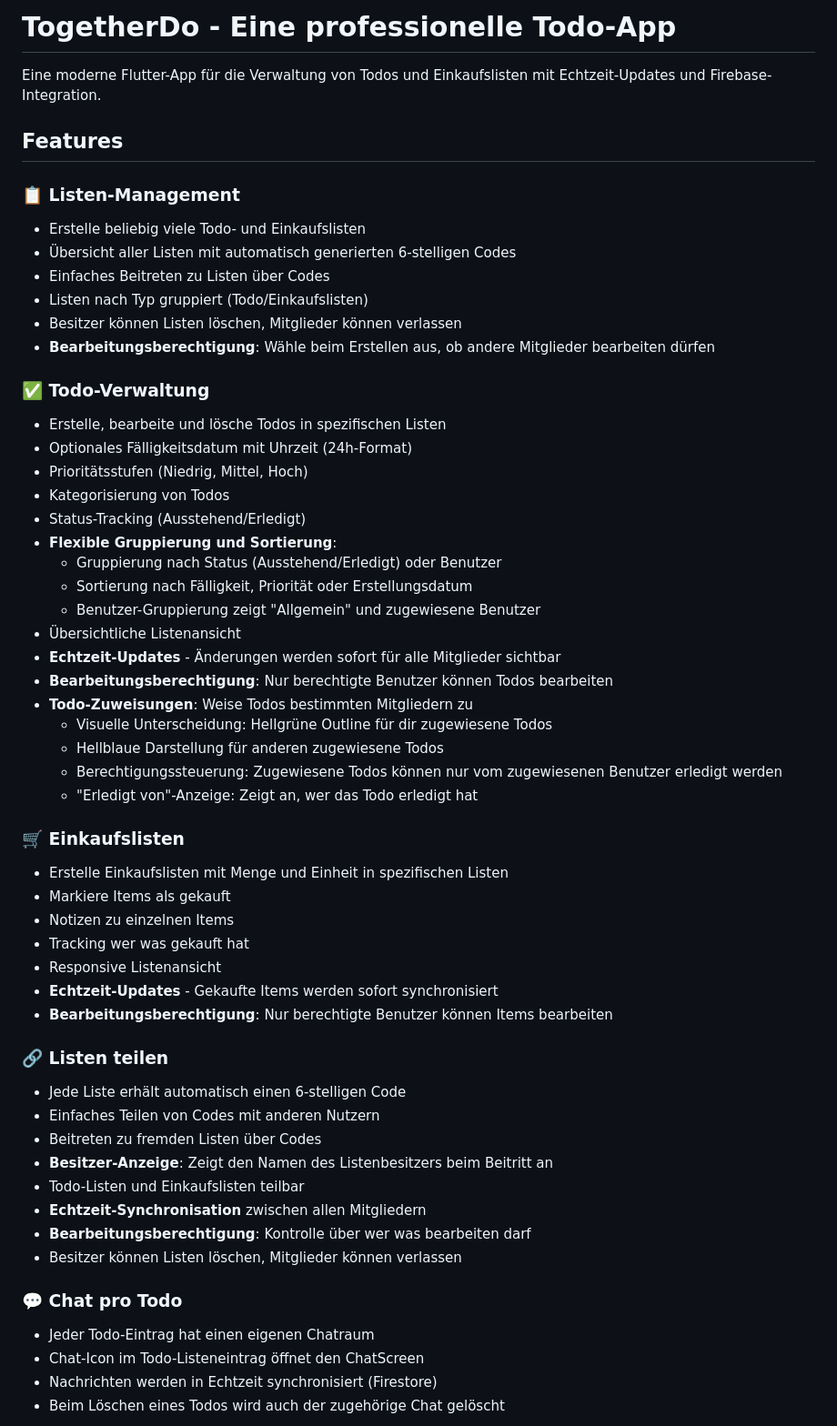
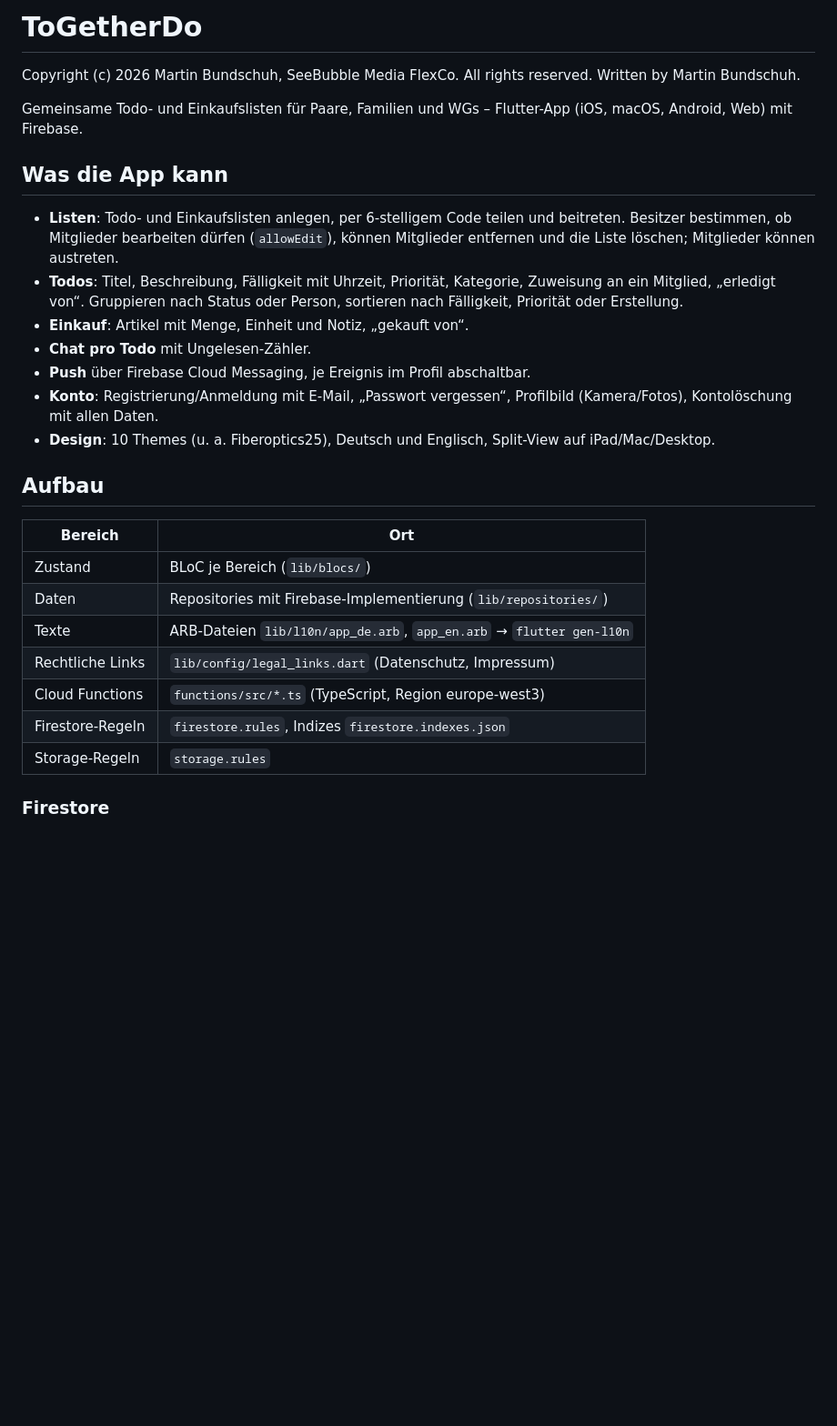
Before and after one commit to CodeNinjaGuy/togetherdo, a Markdown page: README.md, the part around one of its changes. Shown at 91% size. Drawn GitHub-style; blank space fills up the shorter version.

```diff
--- a/README.md
+++ b/README.md
@@ -1,58 +1,39 @@
-# TogetherDo - Eine professionelle Todo-App
+# ToGetherDo
 
-Eine moderne Flutter-App für die Verwaltung von Todos und Einkaufslisten mit Echtzeit-Updates und Firebase-Integration.
+Copyright (c) 2026 Martin Bundschuh, SeeBubble Media FlexCo. All rights reserved.
+Written by Martin Bundschuh.
 
-## Features
+Gemeinsame Todo- und Einkaufslisten für Paare, Familien und WGs – Flutter-App
+(iOS, macOS, Android, Web) mit Firebase.
 
-### 📋 Listen-Management
-- Erstelle beliebig viele Todo- und Einkaufslisten
-- Übersicht aller Listen mit automatisch generierten 6-stelligen Codes
-- Einfaches Beitreten zu Listen über Codes
-- Listen nach Typ gruppiert (Todo/Einkaufslisten)
-- Besitzer können Listen löschen, Mitglieder können verlassen
-- **Bearbeitungsberechtigung**: Wähle beim Erstellen aus, ob andere Mitglieder bearbeiten dürfen
+## Was die App kann
 
-### ✅ Todo-Verwaltung
-- Erstelle, bearbeite und lösche Todos in spezifischen Listen
-- Optionales Fälligkeitsdatum mit Uhrzeit (24h-Format)
-- Prioritätsstufen (Niedrig, Mittel, Hoch)
-- Kategorisierung von Todos
-- Status-Tracking (Ausstehend/Erledigt)
-- **Flexible Gruppierung und Sortierung**:
-  - Gruppierung nach Status (Ausstehend/Erledigt) oder Benutzer
-  - Sortierung nach Fälligkeit, Priorität oder Erstellungsdatum
-  - Benutzer-Gruppierung zeigt "Allgemein" und zugewiesene Benutzer
-- Übersichtliche Listenansicht
-- **Echtzeit-Updates** - Änderungen werden sofort für alle Mitglieder sichtbar
-- **Bearbeitungsberechtigung**: Nur berechtigte Benutzer können Todos bearbeiten
-- **Todo-Zuweisungen**: Weise Todos bestimmten Mitgliedern zu
-  - Visuelle Unterscheidung: Hellgrüne Outline für dir zugewiesene Todos
-  - Hellblaue Darstellung für anderen zugewiesene Todos
-  - Berechtigungssteuerung: Zugewiesene Todos können nur vom zugewiesenen Benutzer erledigt werden
-  - "Erledigt von"-Anzeige: Zeigt an, wer das Todo erledigt hat
+- **Listen**: Todo- und Einkaufslisten anlegen, per 6-stelligem Code teilen
+  und beitreten. Besitzer bestimmen, ob Mitglieder bearbeiten dürfen
+  (`allowEdit`), können Mitglieder entfernen und die Liste löschen;
+  Mitglieder können austreten.
+- **Todos**: Titel, Beschreibung, Fälligkeit mit Uhrzeit, Priorität, Kategorie,
+  Zuweisung an ein Mitglied, „erledigt von“. Gruppieren nach Status oder
+  Person, sortieren nach Fälligkeit, Priorität oder Erstellung.
+- **Einkauf**: Artikel mit Menge, Einheit und Notiz, „gekauft von“.
+- **Chat pro Todo** mit Ungelesen-Zähler.
+- **Push** über Firebase Cloud Messaging, je Ereignis im Profil abschaltbar.
+- **Konto**: Registrierung/Anmeldung mit E-Mail, „Passwort vergessen“,
+  Profilbild (Kamera/Fotos), Kontolöschung mit allen Daten.
+- **Design**: 10 Themes (u. a. Fiberoptics25), Deutsch und Englisch,
+  Split-View auf iPad/Mac/Desktop.
 
-### 🛒 Einkaufslisten
-- Erstelle Einkaufslisten mit Menge und Einheit in spezifischen Listen
-- Markiere Items als gekauft
-- Notizen zu einzelnen Items
-- Tracking wer was gekauft hat
-- Responsive Listenansicht
-- **Echtzeit-Updates** - Gekaufte Items werden sofort synchronisiert
-- **Bearbeitungsberechtigung**: Nur berechtigte Benutzer können Items bearbeiten
+## Aufbau
 
-### 🔗 Listen teilen
-- Jede Liste erhält automatisch einen 6-stelligen Code
-- Einfaches Teilen von Codes mit anderen Nutzern
-- Beitreten zu fremden Listen über Codes
-- **Besitzer-Anzeige**: Zeigt den Namen des Listenbesitzers beim Beitritt an
-- Todo-Listen und Einkaufslisten teilbar
-- **Echtzeit-Synchronisation** zwischen allen Mitgliedern
-- **Bearbeitungsberechtigung**: Kontrolle über wer was bearbeiten darf
-- Besitzer können Listen löschen, Mitglieder können verlassen
+| Bereich | Ort |
+|---|---|
+| Zustand | BLoC je Bereich (`lib/blocs/`) |
+| Daten | Repositories mit Firebase-Implementierung (`lib/repositories/`) |
+| Texte | ARB-Dateien `lib/l10n/app_de.arb`, `app_en.arb` → `flutter gen-l10n` |
+| Rechtliche Links | `lib/config/legal_links.dart` (Datenschutz, Impressum) |
+| Cloud Functions | `functions/src/*.ts` (TypeScript, Region europe-west3) |
+| Firestore-Regeln | `firestore.rules`, Indizes `firestore.indexes.json` |
+| Storage-Regeln | `storage.rules` |
 
-### 💬 Chat pro Todo
-- Jeder Todo-Eintrag hat einen eigenen Chatraum
-- Chat-Icon im Todo-Listeneintrag öffnet den ChatScreen
-- Nachrichten werden in Echtzeit synchronisiert (Firestore)
-- Beim Löschen eines Todos wird auch der zugehörige Chat gelöscht
+### Firestore
 
```
Also changed, not shown: other parts of README.md (+61 -85 lines).
